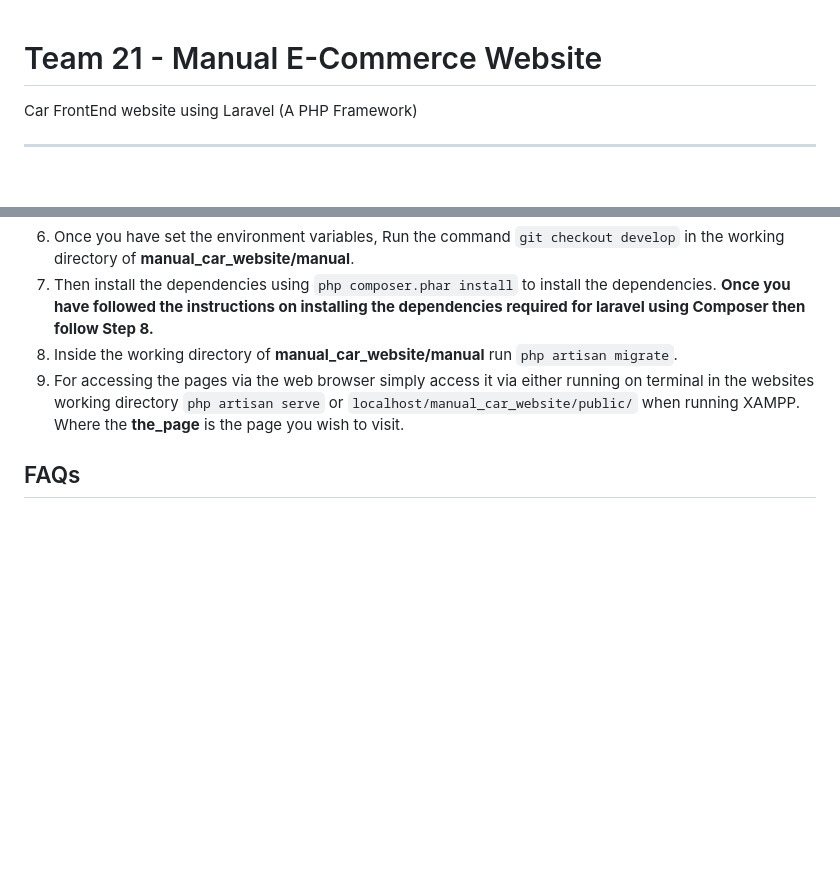
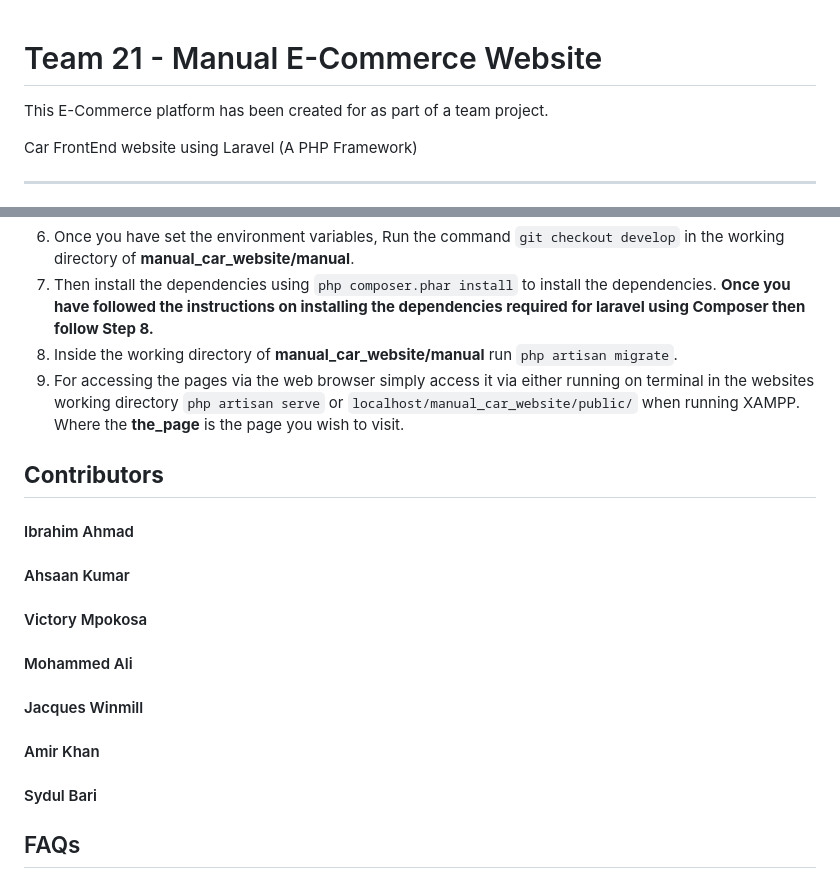
Before and after one commit to 210029073/manual_car_website, a Markdown page: README.md, 2 parts joined by grey strips. Drawn GitHub-style; blank space fills up the shorter version.

Commit message:
Added contributors to readme.md

```diff
--- a/README.md
+++ b/README.md
@@ -1,4 +1,6 @@
 # Team 21 - Manual E-Commerce Website
+This E-Commerce platform has been created for as part of a team project.
+
 Car FrontEnd website using Laravel (A PHP Framework)
 <hr/>
 
@@ -42,6 +44,15 @@ Click the **new** button and then type the php directory as follows: `c:\xampp\p
 8. Inside the working directory of **manual_car_website/manual** run `php artisan migrate`.
 11. For accessing the pages via the web browser simply access it via either running on terminal in the websites working directory `php artisan serve` or `localhost/manual_car_website/public/` when running XAMPP. Where the **the_page** is the page you wish to visit.
 
+## **Contributors**
+#### Ibrahim Ahmad
+#### Ahsaan Kumar
+#### Victory Mpokosa
+#### Mohammed Ali
+#### Jacques Winmill
+#### Amir Khan
+#### Sydul Bari
+
 ## FAQs
 ### *I am having trouble retrieving git repository*
 If you get this error message whilst cloning the respository.
```
